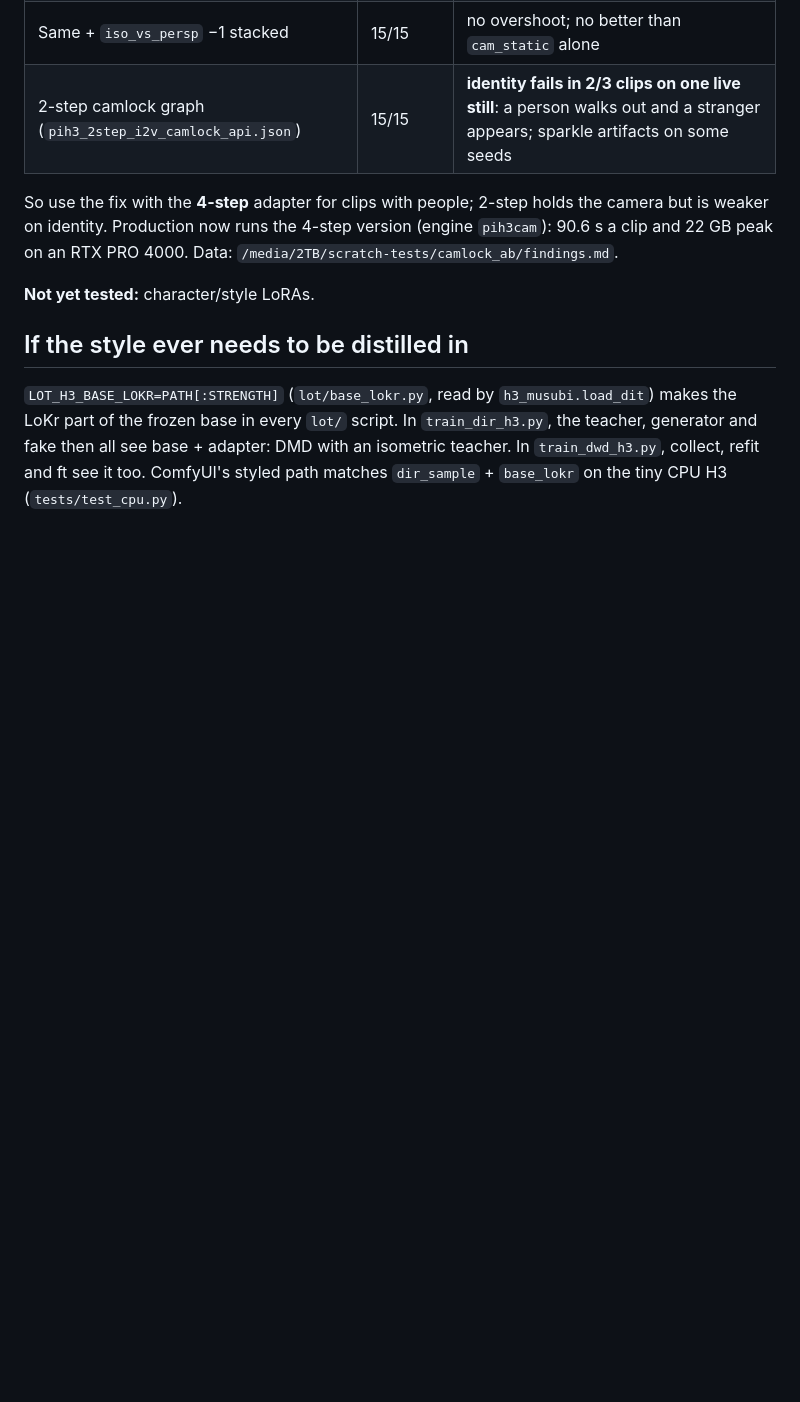
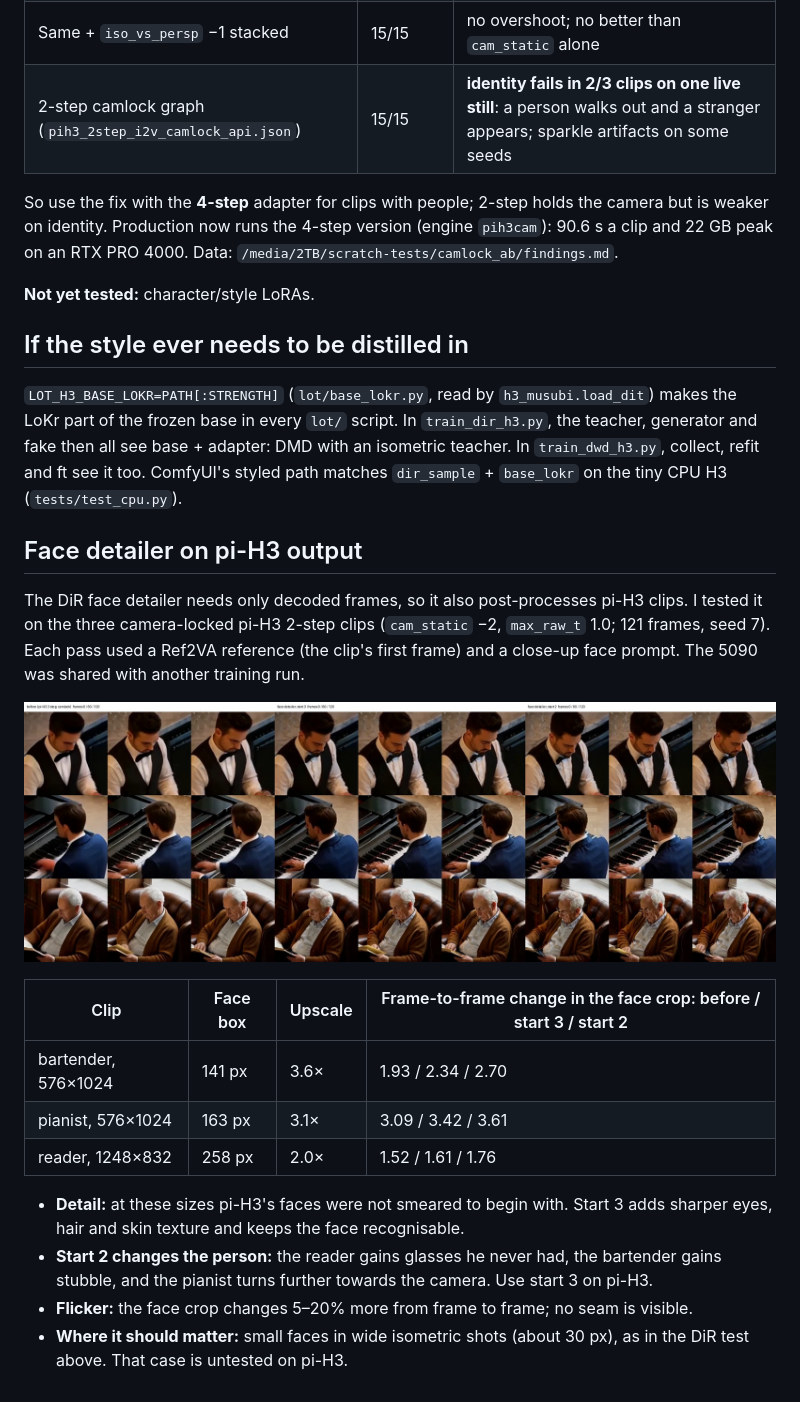
Before and after one commit to scrya-com/dir-diffusion, a Markdown page: docs/ISO.md, the part around the change. GitHub-like rendering; pictures changed too: docs/dwd_media/pih3_face_detailer.jpg (added); blank space fills up the shorter version.

Commit message:
docs/ISO.md: DiR face detailer on pi-H3 camlock clips (start 3 safe, start 2 alters identity)
Co-Authored-By: Claude Opus 5.5 <noreply@anthropic.com>
Claude-Session: https://claude.ai/code/session_01DARQstHoVwbz9BSq5t2XDZ

```diff
--- a/docs/ISO.md
+++ b/docs/ISO.md
@@ -179,3 +179,20 @@ So use the fix with the **4-step** adapter for clips with people; 2-step holds t
 ## If the style ever needs to be distilled in
 
 `LOT_H3_BASE_LOKR=PATH[:STRENGTH]` (`lot/base_lokr.py`, read by `h3_musubi.load_dit`) makes the LoKr part of the frozen base in every `lot/` script. In `train_dir_h3.py`, the teacher, generator and fake then all see base + adapter: DMD with an isometric teacher. In `train_dwd_h3.py`, collect, refit and ft see it too. ComfyUI's styled path matches `dir_sample` + `base_lokr` on the tiny CPU H3 (`tests/test_cpu.py`).
+
+## Face detailer on pi-H3 output
+
+The DiR face detailer needs only decoded frames, so it also post-processes pi-H3 clips. I tested it on the three camera-locked pi-H3 2-step clips (`cam_static` −2, `max_raw_t` 1.0; 121 frames, seed 7). Each pass used a Ref2VA reference (the clip's first frame) and a close-up face prompt. The 5090 was shared with another training run.
+
+![before | start 3 | start 2, frames 0 / 60 / 120](dwd_media/pih3_face_detailer.jpg)
+
+| Clip | Face box | Upscale | Frame-to-frame change in the face crop: before / start 3 / start 2 |
+|---|---|---|---|
+| bartender, 576×1024 | 141 px | 3.6× | 1.93 / 2.34 / 2.70 |
+| pianist, 576×1024 | 163 px | 3.1× | 3.09 / 3.42 / 3.61 |
+| reader, 1248×832 | 258 px | 2.0× | 1.52 / 1.61 / 1.76 |
+
+- **Detail:** at these sizes pi-H3's faces were not smeared to begin with. Start 3 adds sharper eyes, hair and skin texture and keeps the face recognisable.
+- **Start 2 changes the person:** the reader gains glasses he never had, the bartender gains stubble, and the pianist turns further towards the camera. Use start 3 on pi-H3.
+- **Flicker:** the face crop changes 5–20% more from frame to frame; no seam is visible.
+- **Where it should matter:** small faces in wide isometric shots (about 30 px), as in the DiR test above. That case is untested on pi-H3.
```
